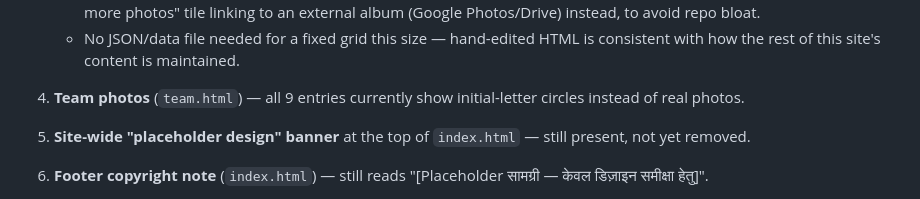
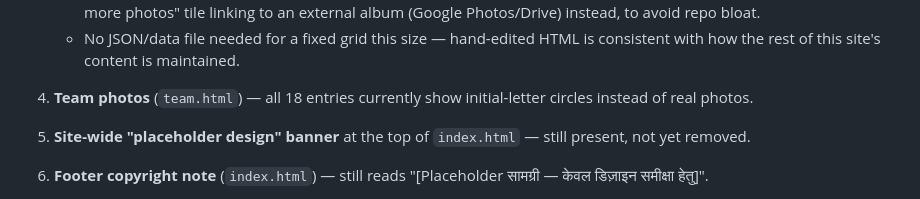
Before and after one commit to utpalpriyadarshi/vashudhaiv-nidam-website, a Markdown page: PENDING_WORK.md, the part around the change. Rendered like a GitHub page.

Commit message:
Refresh team-photos count in PENDING_WORK.md
team.html has grown to 18 office-bearer entries since the note was
written (was 9); everything else in the Open list still matches
current index.html/team.html/data/schedule.json content, verified
against the live files.

Co-Authored-By: Claude Sonnet 5 <noreply@anthropic.com>

```diff
--- a/PENDING_WORK.md
+++ b/PENDING_WORK.md
@@ -35,7 +35,7 @@ delete them) as each is resolved.
      an external album (Google Photos/Drive) instead, to avoid repo bloat.
    - No JSON/data file needed for a fixed grid this size — hand-edited HTML
      is consistent with how the rest of this site's content is maintained.
-4. **Team photos** (`team.html`) — all 9 entries currently show
+4. **Team photos** (`team.html`) — all 18 entries currently show
    initial-letter circles instead of real photos.
 5. **Site-wide "placeholder design" banner** at the top of `index.html` —
    still present, not yet removed.
```
